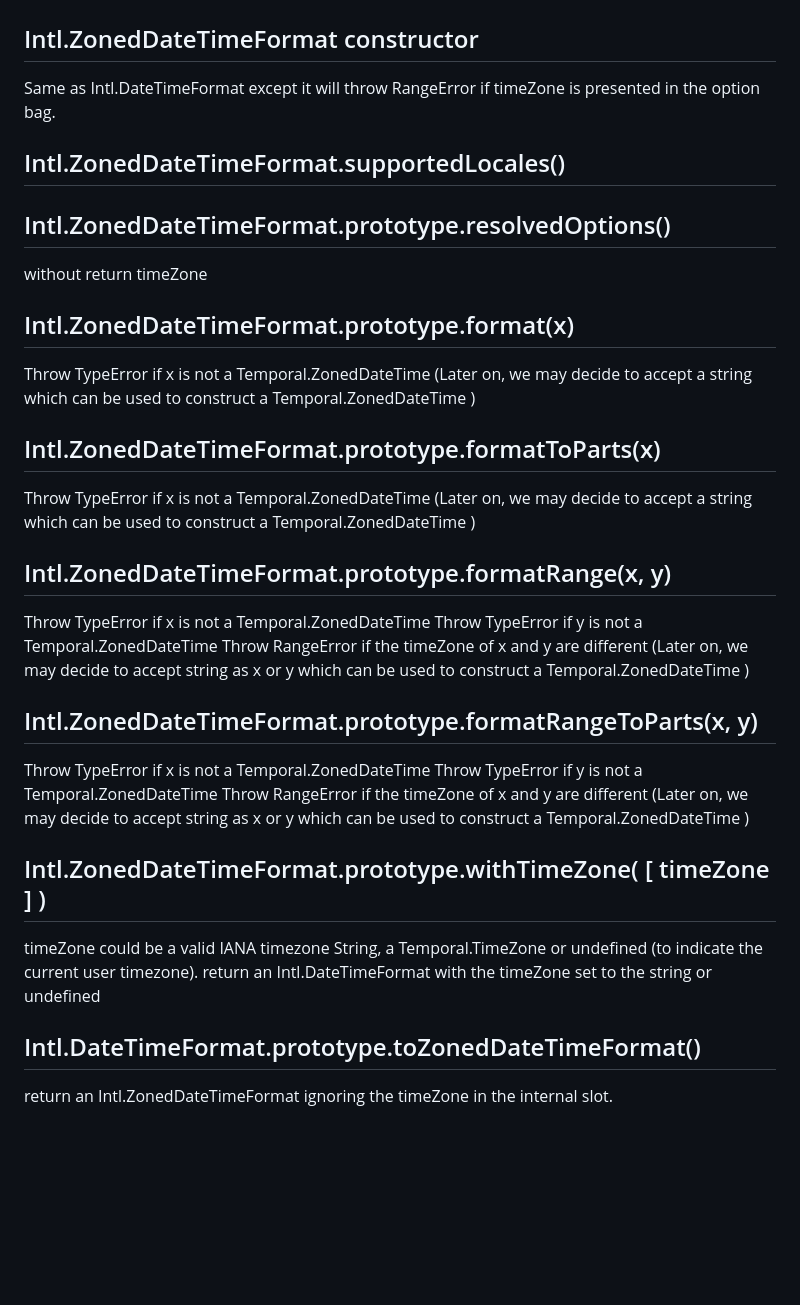
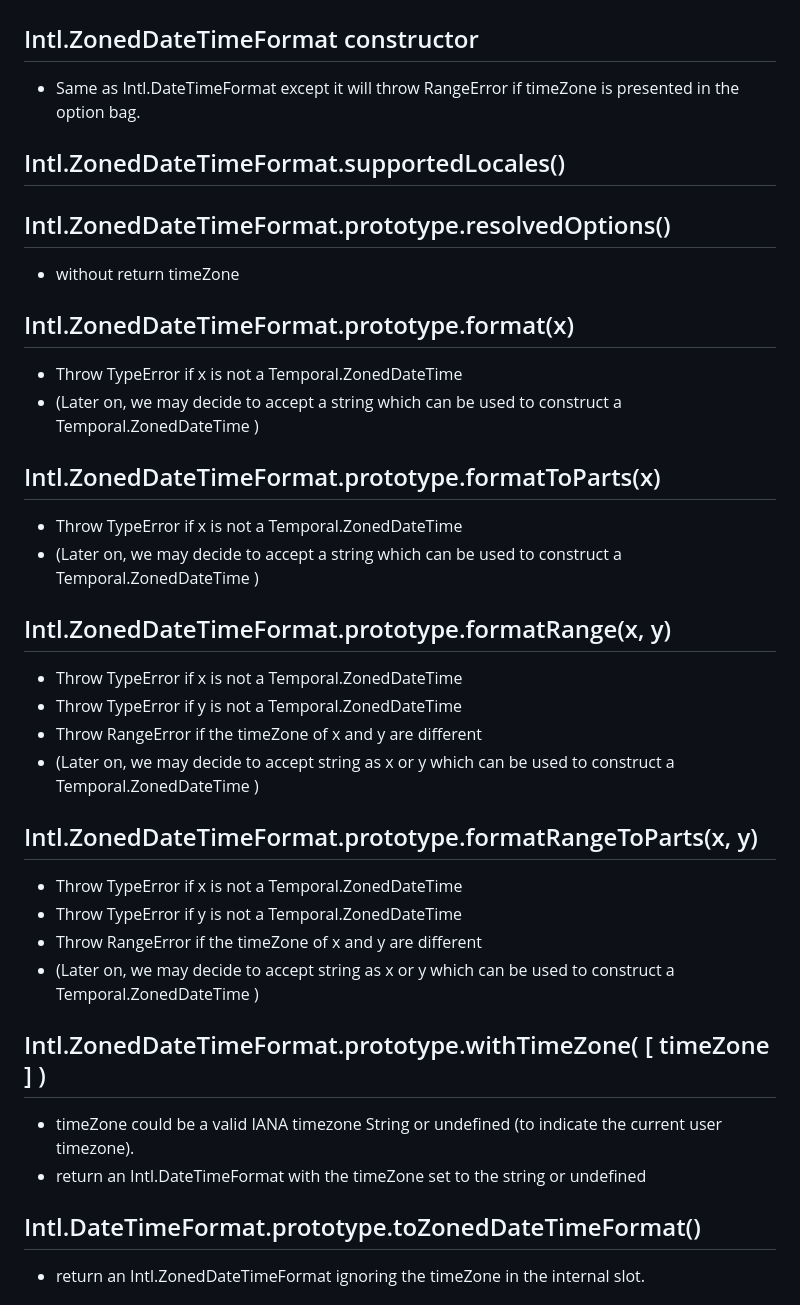
Before and after one commit to tc39/proposal-intl-zoneddatetimeformat, a Markdown page: README.md, the part around the change printed below. Drawn GitHub-style; blank space fills up the shorter version.

```diff
--- a/README.md
+++ b/README.md
@@ -27,35 +27,35 @@ This proposal propose to use a new format Intl.ZonedDateTimeFormat to format [Te
 
 # API Proposal
 ## Intl.ZonedDateTimeFormat constructor
-Same as Intl.DateTimeFormat except it will throw RangeError if timeZone is presented in the option bag.
+* Same as Intl.DateTimeFormat except it will throw RangeError if timeZone is presented in the option bag.
 ## Intl.ZonedDateTimeFormat.supportedLocales()
 ## Intl.ZonedDateTimeFormat.prototype.resolvedOptions()
-without return timeZone
+* without return timeZone
 
 ## Intl.ZonedDateTimeFormat.prototype.format(x)
-Throw TypeError if x is not a Temporal.ZonedDateTime
-(Later on, we may decide to accept a string which can be used to construct a Temporal.ZonedDateTime )
+* Throw TypeError if x is not a Temporal.ZonedDateTime
+* (Later on, we may decide to accept a string which can be used to construct a Temporal.ZonedDateTime )
 
 ## Intl.ZonedDateTimeFormat.prototype.formatToParts(x)
-Throw TypeError if x is not a Temporal.ZonedDateTime
-(Later on, we may decide to accept a string which can be used to construct a Temporal.ZonedDateTime )
+* Throw TypeError if x is not a Temporal.ZonedDateTime
+* (Later on, we may decide to accept a string which can be used to construct a Temporal.ZonedDateTime )
 
 ## Intl.ZonedDateTimeFormat.prototype.formatRange(x, y)
-Throw TypeError if x is not a Temporal.ZonedDateTime
-Throw TypeError if y is not a Temporal.ZonedDateTime
-Throw RangeError if the timeZone of x and y are different
-(Later on, we may decide to accept string as x or y which can be used to construct a Temporal.ZonedDateTime )
+* Throw TypeError if x is not a Temporal.ZonedDateTime
+* Throw TypeError if y is not a Temporal.ZonedDateTime
+* Throw RangeError if the timeZone of x and y are different
+* (Later on, we may decide to accept string as x or y which can be used to construct a Temporal.ZonedDateTime )
 
 ## Intl.ZonedDateTimeFormat.prototype.formatRangeToParts(x, y)
-Throw TypeError if x is not a Temporal.ZonedDateTime
-Throw TypeError if y is not a Temporal.ZonedDateTime
-Throw RangeError if the timeZone of x and y are different
-(Later on, we may decide to accept string as x or y which can be used to construct a Temporal.ZonedDateTime )
+* Throw TypeError if x is not a Temporal.ZonedDateTime
+* Throw TypeError if y is not a Temporal.ZonedDateTime
+* Throw RangeError if the timeZone of x and y are different
+* (Later on, we may decide to accept string as x or y which can be used to construct a Temporal.ZonedDateTime )
 
 ## Intl.ZonedDateTimeFormat.prototype.withTimeZone( [ timeZone ] )
-timeZone could be a valid IANA timezone String, a Temporal.TimeZone or undefined (to indicate the current user timezone).
-return an Intl.DateTimeFormat with the timeZone set to the string or undefined
+* timeZone could be a valid IANA timezone String or undefined (to indicate the current user timezone).
+* return an Intl.DateTimeFormat with the timeZone set to the string or undefined
 
 ## Intl.DateTimeFormat.prototype.toZonedDateTimeFormat()
-return an Intl.ZonedDateTimeFormat ignoring the timeZone in the internal slot.
+* return an Intl.ZonedDateTimeFormat ignoring the timeZone in the internal slot.
 
```
Also changed, not shown: other parts of README.md (+1 -1 lines).
